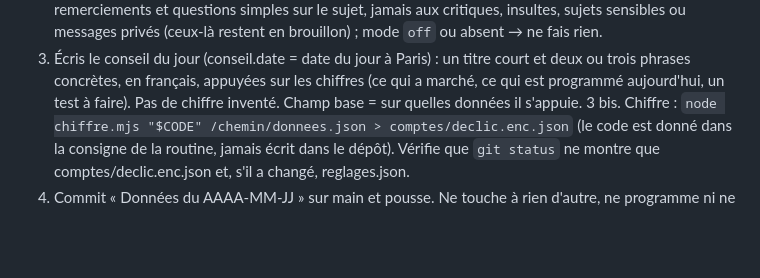
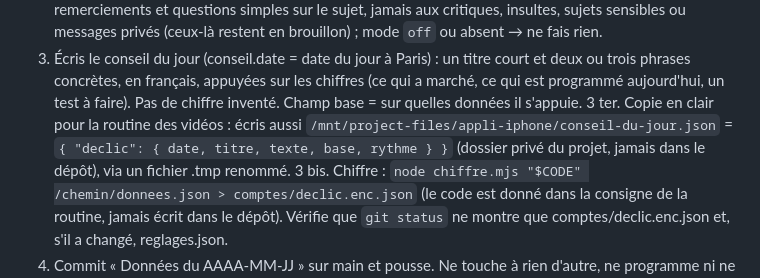
Before and after one commit to ledeclicpro12-cyber/NITT, a Markdown page: routine-matin.md, the part around the change. Drawn GitHub-style; blank space fills up the shorter version.

Commit message:
Routine du matin : conseil du jour en clair pour la routine des vidéos
Co-Authored-By: Claude Opus 5.5 <noreply@anthropic.com>
Claude-Session: https://claude.ai/code/session_01M8uWDdu1z9r1jH14PeJV4X

```diff
--- a/routine-matin.md
+++ b/routine-matin.md
@@ -13,5 +13,6 @@ Routine du matin de l'appli NITT, compte Le Déclic (6 h 47, heure de Paris)
 2 quater. Conseil de rythme : `rythme.conseil = { posts, stories, date, pourquoi }`. Règle : 1 post par jour tant qu'il n'y a pas 14 jours de recul. Passe à 2 seulement si, sur 14 jours, le taux > 3 s et la rétention ne baissent pas et que la médiane des vues monte. Redescends à 1 tous les deux jours (posts: 0.5 → écris 1 et précise-le) si la rétention baisse deux semaines de suite. Stories : 2 par jour ; 3 si la portée moyenne des stories dépasse 30 % des abonnés ; 1 si plus de 40 % des gens les quittent. `pourquoi` = deux phrases appuyées sur les chiffres. Si `reglages.json` n'a pas d'entrée pour le compte, écris-en une avec ce conseil (`source: "conseil"`).
 2 quinquies. Réponses aux commentaires : écris `commentaires = { branche: false }` tant qu'aucun outil ne permet de lire et répondre aux commentaires Instagram (Metricool ne le fait pas). Quand ce sera branché : mode `brouillons` → prépare une réponse par commentaire nouveau, en français, courte, dans le ton du compte, sans rien publier, et range-les dans `commentaires.brouillons` ; mode `auto` → réponds seulement aux remerciements et questions simples sur le sujet, jamais aux critiques, insultes, sujets sensibles ou messages privés (ceux-là restent en brouillon) ; mode `off` ou absent → ne fais rien.
 3. Écris le conseil du jour (conseil.date = date du jour à Paris) : un titre court et deux ou trois phrases concrètes, en français, appuyées sur les chiffres (ce qui a marché, ce qui est programmé aujourd'hui, un test à faire). Pas de chiffre inventé. Champ base = sur quelles données il s'appuie.
+3 ter. Copie en clair pour la routine des vidéos : écris aussi `/mnt/project-files/appli-iphone/conseil-du-jour.json` = `{ "declic": { date, titre, texte, base, rythme } }` (dossier privé du projet, jamais dans le dépôt), via un fichier .tmp renommé.
 3 bis. Chiffre : `node chiffre.mjs "$CODE" /chemin/donnees.json > comptes/declic.enc.json` (le code est donné dans la consigne de la routine, jamais écrit dans le dépôt). Vérifie que `git status` ne montre que comptes/declic.enc.json et, s'il a changé, reglages.json.
 4. Commit « Données du AAAA-MM-JJ » sur main et pousse. Ne touche à rien d'autre, ne programme ni ne publie aucun post.
```
